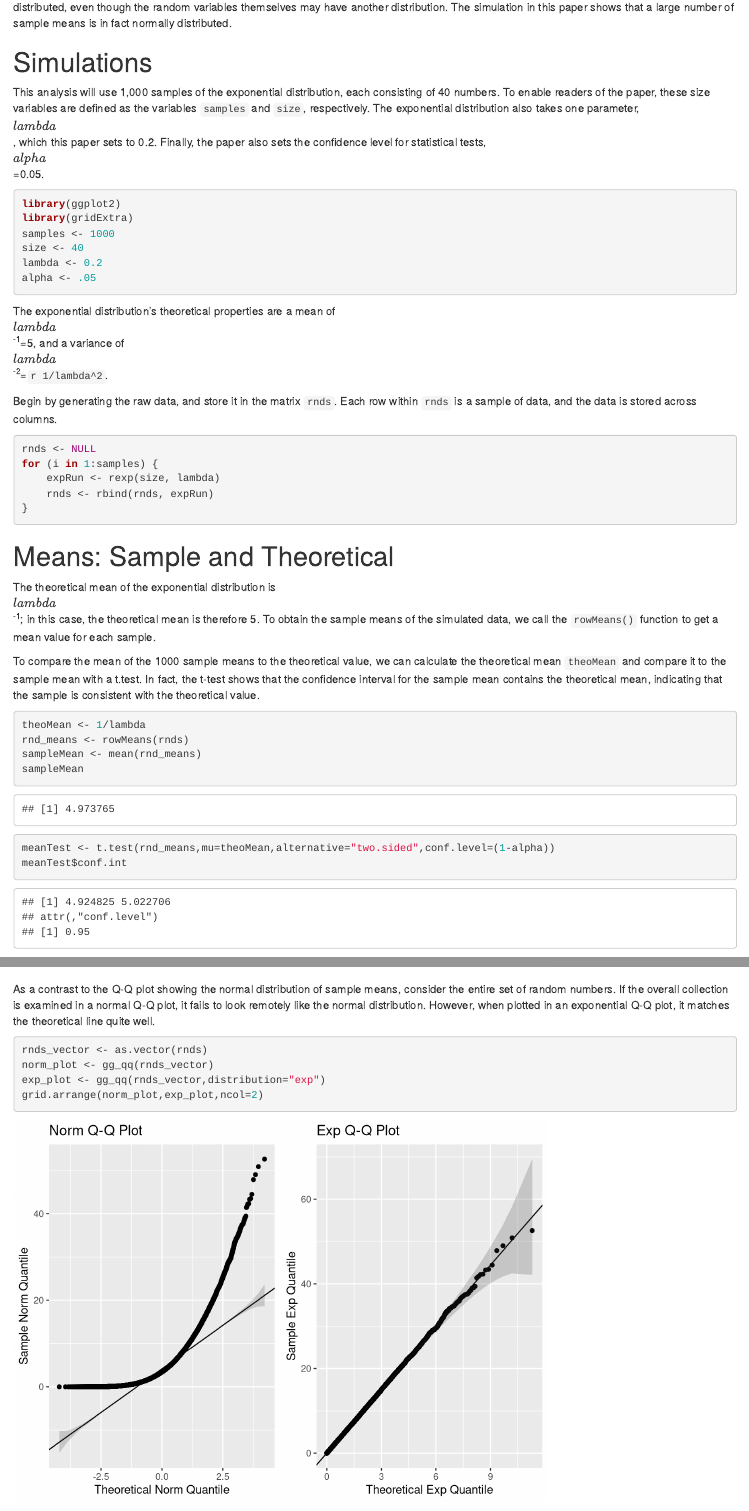
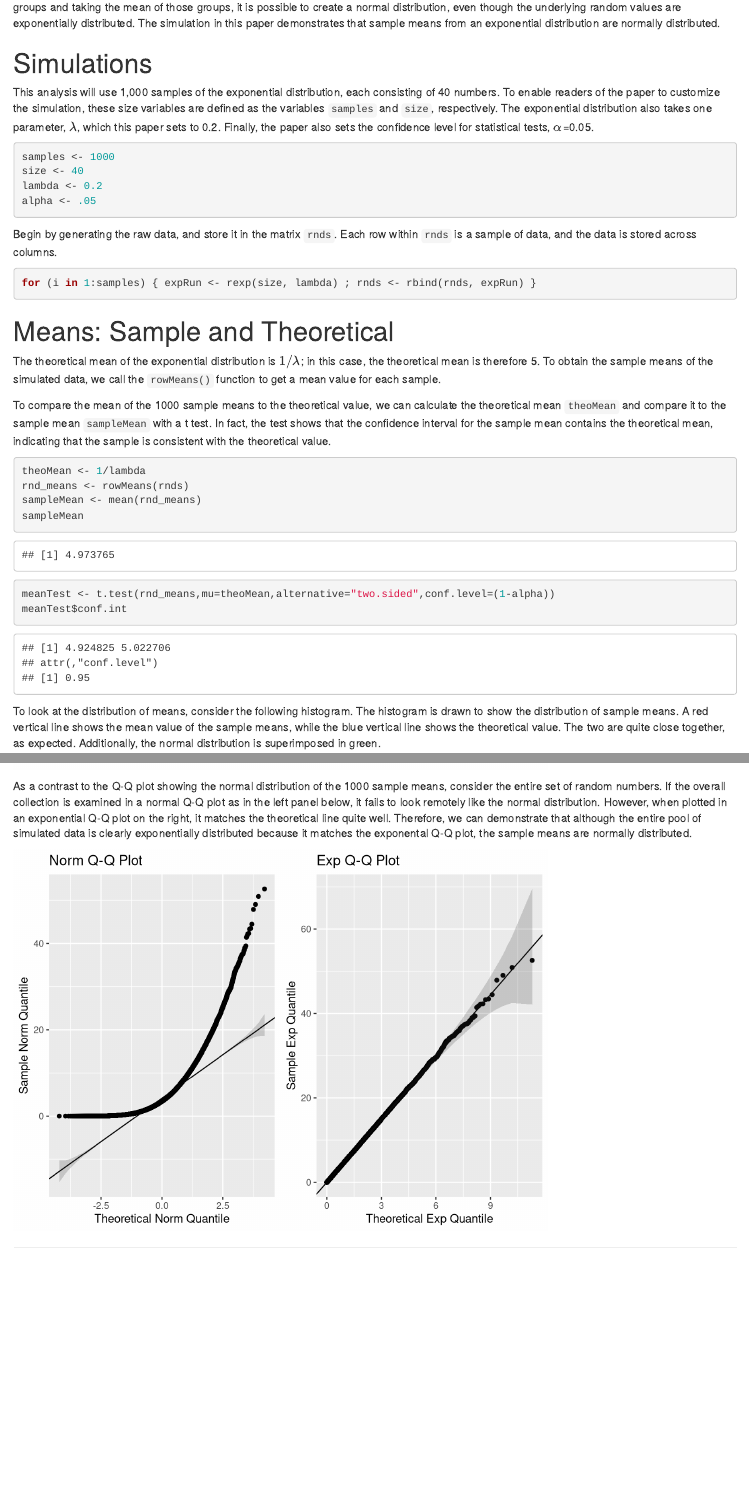
Before and after one commit to matthewgast/Statistical_Infererence_CourseProject, an R Markdown document (clt-simulation.Rmd): the page in a window 1100 px wide, from 250 px down before the commit and from 210 px down after it, and a second part further down, joined at a grey line. Rendered offline with R 4.5, knitr and Pandoc, with nearby package versions; both versions are drawn in the output format of the newer one; code that draws random numbers runs with fixed seeds of ours.

Commit message:
Final version of CLT simulation paper for submission

````diff
--- a/clt-simulation.Rmd
+++ b/clt-simulation.Rmd
@@ -16,3 +15,0 @@
-normally distributed, even though the random variables themselves may
-have another distribution.  The simulation in this paper shows that a
-large number of sample means is in fact normally distributed.
@@ -19,6 +17,15 @@
+into smaller groups and taking the mean of those groups, it is
+possible to create a normal distribution, even though the underlying
+random values are exponentially distributed.  The simulation in this
+paper demonstrates that sample means from an exponential distribution
+are normally distributed.
 
 # Simulations
 
 This analysis will use 1,000 samples of the exponential distribution,
-each consisting of 40 numbers.  To enable readers of the paper, these
-size variables are defined as the variables `samples` and `size`,
+each consisting of 40 numbers.  To enable readers of the paper to
+customize the simulation, these size variables are defined as the
+variables `samples` and `size`, respectively.  The exponential
+distribution also takes one parameter, $\lambda$, which this paper
+sets to 0.2.  Finally, the paper also sets the confidence level for
+statistical tests, $\alpha$=0.05.
@@ -28,5 +32,5 @@
 
-```{r setup}
+```{r setup, message=FALSE, echo=-(1:2)}
 library(ggplot2)
 library(gridExtra)
 samples <- 1000
@@ -35,32 +39,28 @@
 alpha <- .05
 ```
 
-The exponential distribution's theoretical properties are a mean of
-$\\lambda$^-1^=`r 1/lambda`, and a variance of $\\lambda$^-2^=`r
-1/lambda^2`.
+Begin by generating the raw data, and store it in the matrix `rnds`.
+Each row within `rnds` is a sample of data, and the data is stored
+across columns.
 
-Begin by generating the raw data, and store it in the matrix `rnds`.  Each row within `rnds` is a sample of data, and the data is stored across columns.
-
-```{r simulate_data}
+```{r simulate_data, echo=-1}
 rnds <- NULL
-for (i in 1:samples) {
-    expRun <- rexp(size, lambda)
-    rnds <- rbind(rnds, expRun)
-}
+for (i in 1:samples) { expRun <- rexp(size, lambda) ; rnds <- rbind(rnds, expRun) }
 ```
 
 # Means: Sample and Theoretical
 
-The theoretical mean of the exponential distribution is
-$\\lambda$^-1^; in this case, the theoretical mean is therefore 5.  To
+The theoretical mean of the exponential distribution is $1/\lambda$;
+in this case, the theoretical mean is therefore `r 1/lambda`.  To
 obtain the sample means of the simulated data, we call the
 `rowMeans()` function to get a mean value for each sample.
 
 To compare the mean of the `r samples` sample means to the theoretical
 value, we can calculate the theoretical mean `theoMean` and compare it
-to the sample mean with a t.test.  In fact, the t-test shows that the
-confidence interval for the sample mean contains the theoretical mean,
-indicating that the sample is consistent with the theoretical value.
+to the sample mean `sampleMean` with a t test.  In fact, the test
+shows that the confidence interval for the sample mean contains the
+theoretical mean, indicating that the sample is consistent with the
+theoretical value.
 
 ```{r sample_mean}
 theoMean <- 1/lambda
@@ -71,3 +71,9 @@
 meanTest$conf.int
 ```
 
+To look at the distribution of means, consider the following
+histogram.  The histogram is drawn to show the distribution of sample
+means.  A red vertical line shows the mean value of the sample means,
+while the blue vertical line shows the theoretical value.  The two are
+quite close together, as expected.  Additionally, the normal
+distribution is superimposed in green.
@@ -178,13 +181,17 @@
 gg_qq(rnd_means)
 ```
 
-As a contrast to the Q-Q plot showing the normal distribution of
-sample means, consider the entire set of random numbers.  If the
-overall collection is examined in a normal Q-Q plot, it fails to look
-remotely like the normal distribution.  However, when plotted in an
-exponential Q-Q plot, it matches the theoretical line quite well.
+As a contrast to the Q-Q plot showing the normal distribution of the
+`r samples` sample means, consider the entire set of random numbers.
+If the overall collection is examined in a normal Q-Q plot as in the
+left panel below, it fails to look remotely like the normal
+distribution.  However, when plotted in an exponential Q-Q plot on the
+right, it matches the theoretical line quite well.  Therefore, we can
+demonstrate that although the entire pool of simulated data is clearly
+exponentially distributed because it matches the exponental Q-Q plot,
+the sample means are normally distributed.
 
-```{r exp_qq_plot}
+```{r exp_qq_plot, echo=FALSE}
 rnds_vector <- as.vector(rnds)
 norm_plot <- gg_qq(rnds_vector)
 exp_plot <- gg_qq(rnds_vector,distribution="exp")
````
Also changed, not shown: clt-simulation.html, clt-simulation.md, clt-simulation.pdf, clt-simulation_files/figure-html/exp_qq_plot-1.png (added), clt-simulation_files/figure-html/mean_histogram-1.png (added), clt-simulation_files/figure-html/qq_plot-1.png (added), clt-simulation.Rmd (59 more changed lines).
